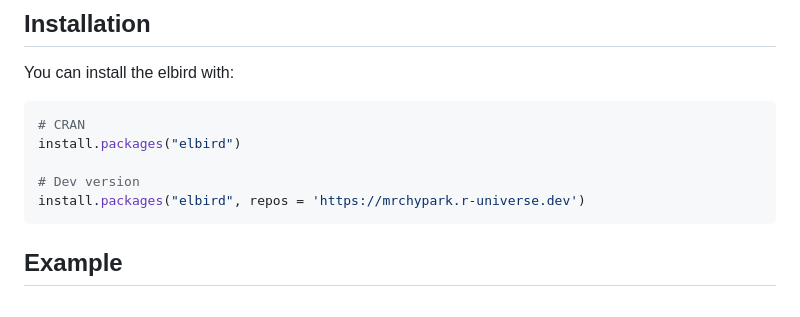
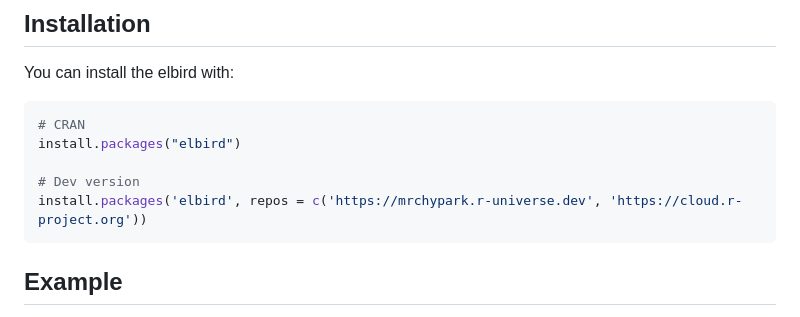
Before and after one commit to mrchypark/elbird, a Markdown page: README.md, the part around the change. GitHub-like rendering.

````diff
--- a/README.md
+++ b/README.md
@@ -44,7 +44,7 @@ You can install the elbird with:
 install.packages("elbird")
 
 # Dev version
-install.packages("elbird", repos = 'https://mrchypark.r-universe.dev')
+install.packages('elbird', repos = c('https://mrchypark.r-universe.dev', 'https://cloud.r-project.org'))
 ```
 
 ## Example
````
